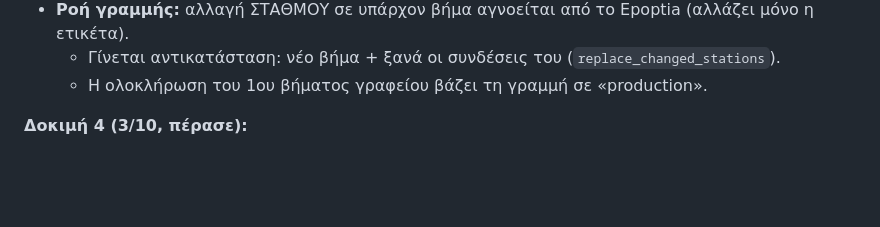
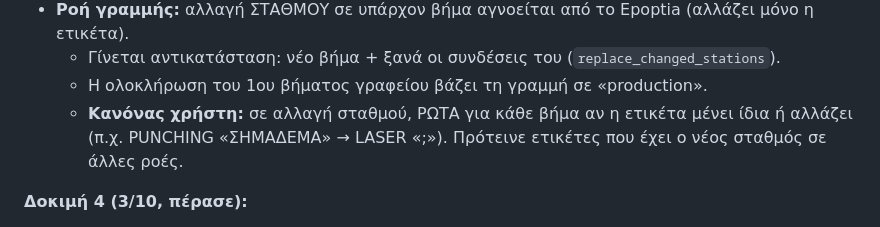
Before and after one commit to Saridis-automation/Ermis-epoptia-bridge, a Markdown page: docs/epoptia_form_map.md, the part around the change. Rendered like a GitHub page; blank space fills up the shorter version.

Commit message:
Docs: ask about job tags when swapping a step's station
Co-Authored-By: Claude Opus 5.5 <noreply@anthropic.com>

```diff
--- a/docs/epoptia_form_map.md
+++ b/docs/epoptia_form_map.md
@@ -223,6 +223,8 @@
 - **Ροή γραμμής:** αλλαγή ΣΤΑΘΜΟΥ σε υπάρχον βήμα αγνοείται από το Epoptia (αλλάζει μόνο η ετικέτα).
   - Γίνεται αντικατάσταση: νέο βήμα + ξανά οι συνδέσεις του (`replace_changed_stations`).
   - Η ολοκλήρωση του 1ου βήματος γραφείου βάζει τη γραμμή σε «production».
+  - **Κανόνας χρήστη:** σε αλλαγή σταθμού, ΡΩΤΑ για κάθε βήμα αν η ετικέτα μένει ίδια ή αλλάζει
+    (π.χ. PUNCHING «ΣΗΜΑΔΕΜΑ» → LASER «;»). Πρότεινε ετικέτες που έχει ο νέος σταθμός σε άλλες ροές.
 
 **Δοκιμή 4 (3/10, πέρασε):**
 - Προϊόν #1433, επαφές #390 «ERMIS-TEST 2» και #387, εντολή #755, γραμμή 3303.
```
